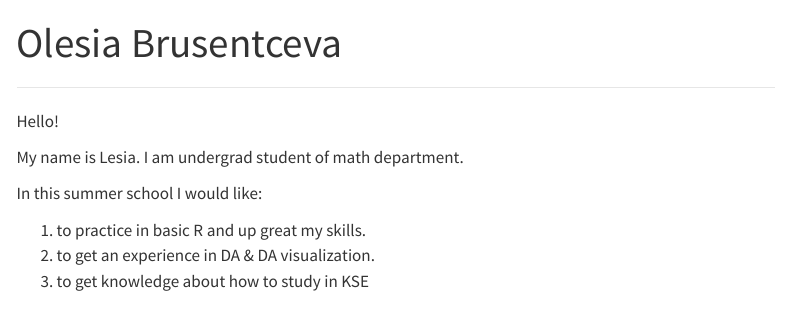
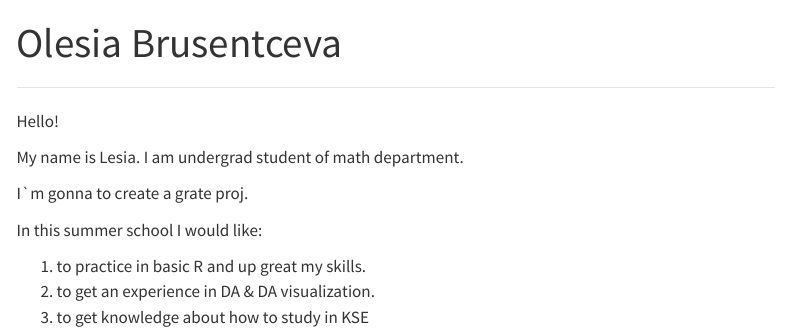
Before and after one commit to olesia-brusentceva/my-new-eva-website, a Quarto document (index.qmd): the page in a window 1100 px wide, from its top. Rendered offline with R 4.5, knitr and Pandoc in place of Quarto, with nearby package versions; menus at the side of the page are left out.

Commit message:
Igrore, new change

```diff
--- a/index.qmd
+++ b/index.qmd
@@ -8,6 +8,8 @@ Hello!
 
 My name is Lesia. I am undergrad student of math department.
 
+I\`m gonna to create a grate proj.
+
 In this summer school I would like:
 
 1.  to practice in basic R and up great my skills.
```
Also changed, not shown: 1 other file.
